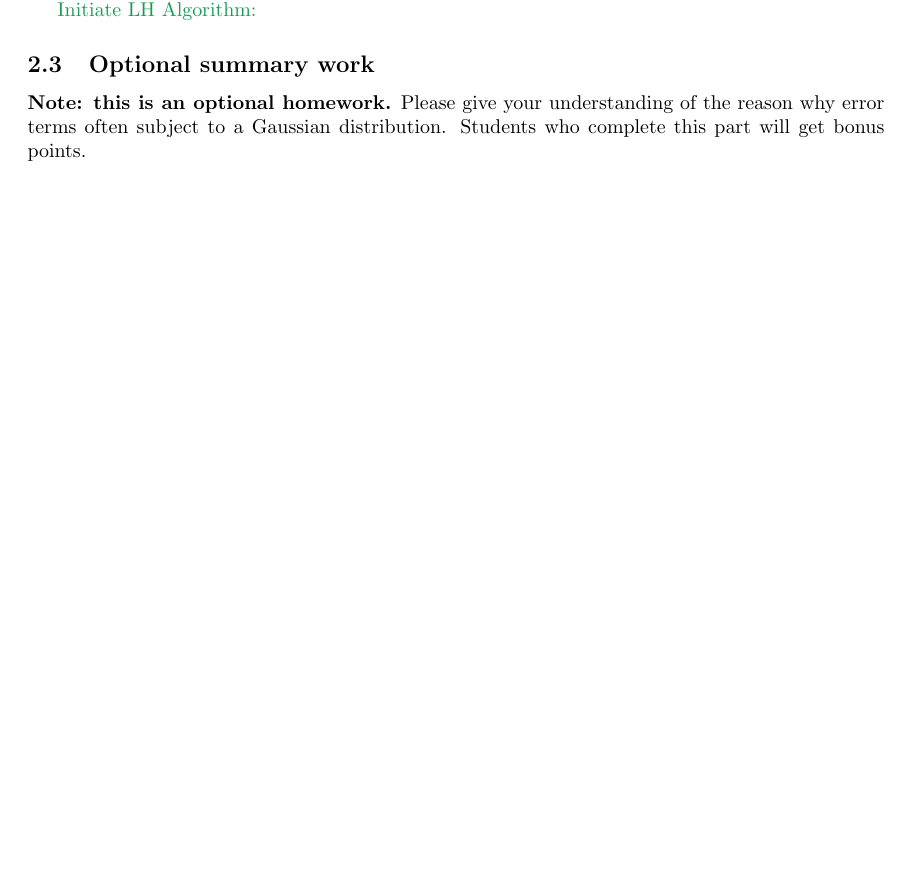
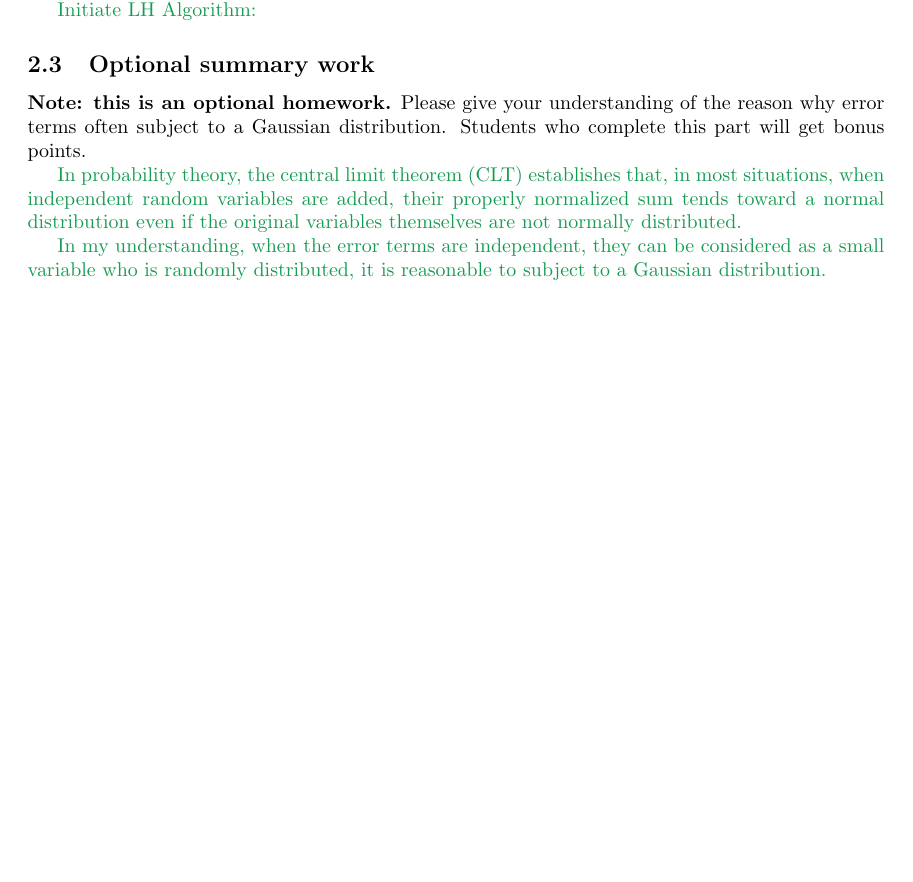
Before and after one commit to suiguoxin/Assignement_2017, a LaTeX document (CS2810/assignement1.tex): part of page 3 of 3, cut so that both start at the same text, the shorter picture padded with empty space. Compiled offline with pdfLaTeX.

Commit message:
CS2810 assignment 1 question 3

```diff
--- a/CS2810/assignement1.tex
+++ b/CS2810/assignement1.tex
@@ -97,4 +97,12 @@ hyperbola, ecllipse and line. Tips: you may want to refer to \url{ https://en.wi
 why error terms often subject to a Gaussian distribution. Students who complete this part
 will get bonus points.
 
+\begin{answer}
+    In probability theory, the central limit theorem (CLT) establishes that, in most situations, when independent random variables are added, their properly normalized sum tends toward a normal distribution even if the original variables themselves are not normally distributed.
+
+    In my understanding, when the error terms are independent, they can be considered as a small variable who is randomly distributed, it is reasonable to subject to a Gaussian distribution.
+\end{answer}
+
+
+
 \end{document}
```
Also changed, not shown: CS2810/assignement1.pdf.
